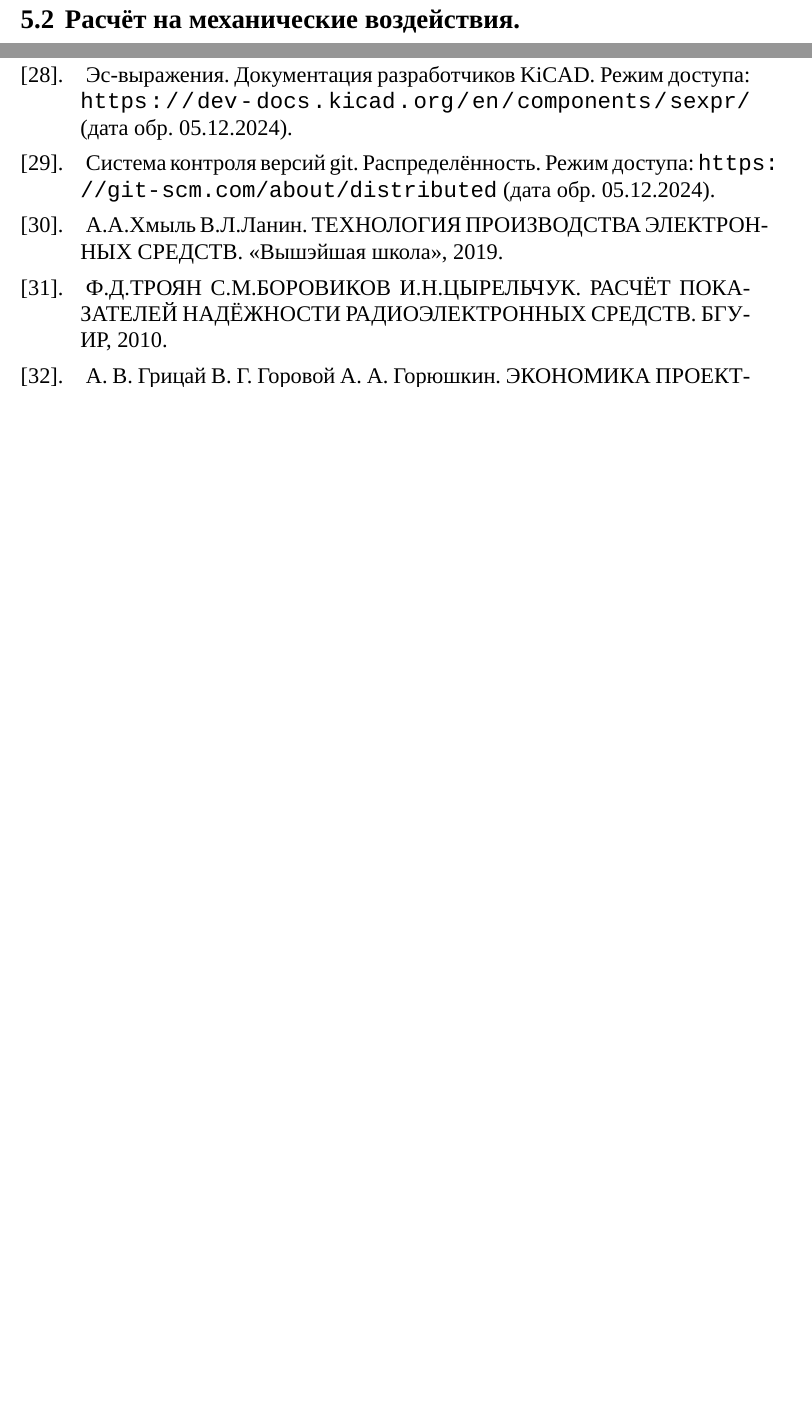
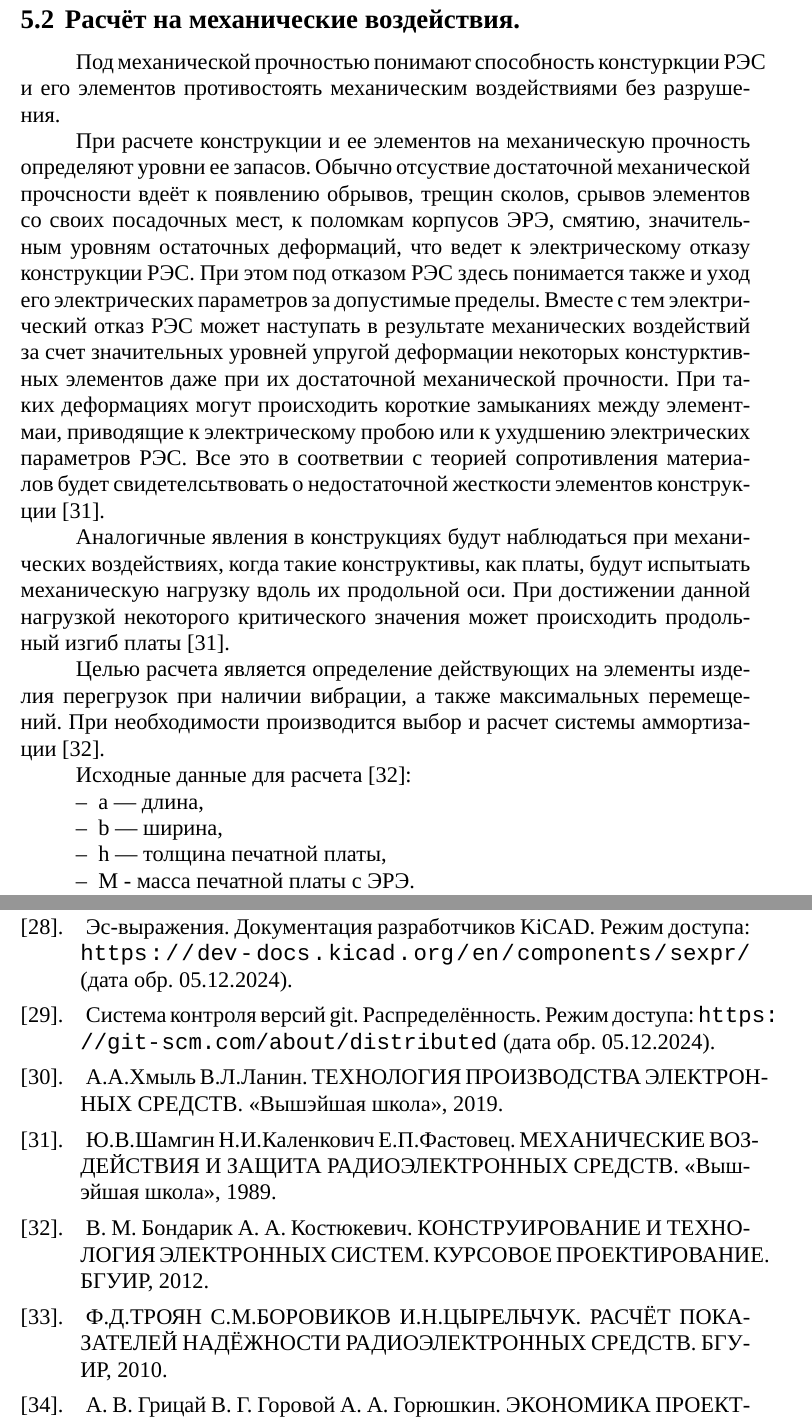
Before and after one commit to artsi0m/SST, a LaTeX thesis (bachelor-thesis/main.tex, which reads bachelor-thesis/chapter_5.tex): two parts of pages 27 and 40 of 40 before the commit and two parts of pages 27 and 41 of 41 after it, joined at a grey line, cut so that both start at the same text, the shorter picture padded with empty space. Compiled offline with XeLaTeX; a missing font is replaced by an installed copy or a similar font.

Commit message:
введение в расчёт механики платы

```diff
--- a/bachelor-thesis/chapter_5.tex
+++ b/bachelor-thesis/chapter_5.tex
@@ -117,6 +117,48 @@
 % собственная частота печатной платы согласно ~\cite{Kalenkovich2012}
 % года издания.
 
+Под механической прочностью понимают способность констуркции РЭС и его
+элементов противостоять механическим воздействиями без разрушения.
+
+При расчете конструкции и ее элементов на механическую прочность
+определяют уровни ее запасов.  Обычно отсуствие достаточной
+механической прочсности вдеёт к появлению обрывов, трещин сколов,
+срывов элементов со своих посадочных мест, к поломкам корпусов ЭРЭ,
+смятию, значительным уровням остаточных деформаций, что ведет к
+электрическому отказу конструкции РЭС.
+При этом под отказом РЭС здесь понимается также и уход его
+электрических параметров за допустимые пределы. Вместе с тем
+электрический отказ РЭС может наступать в результате механических
+воздействий за счет значительных уровней упругой деформации некоторых
+констурктивных элементов даже при их достаточной механической
+прочности. При таких деформациях могут происходить короткие замыканиях
+между элементмаи, приводящие к электрическому пробою или к ухудшению
+электрических параметров РЭС. Все это в соответвии с теорией
+сопротивления материалов будет свидетелсьтвовать о недостаточной
+жесткости элементов конструкции~\cite{Kalenkovich1989}.
+
+Аналогичные явления в конструкциях будут наблюдаться при механических
+воздействиях, когда такие конструктивы, как платы, будут испытыать
+механическую нагрузку вдоль их продольной оси.
+При достижении данной нагрузкой некоторого критического значения может
+происходить продольный изгиб платы~\cite{Kalenkovich1989}.
+
+Целью расчета является определение действующих на элементы изделия
+перегрузок при наличии вибрации, а также максимальных перемещений.
+При необходимости производится выбор и расчет системы
+аммортизации~\cite{Kalenkovich2012}.
+
+Исходные данные для расчета~\cite{Kalenkovich2012}:
+\begin{itemize}
+\item a — длина,
+
+\item b — ширина,
+
+\item h — толщина печатной платы,
+
+\item М - масса печатной платы с ЭРЭ.
+\end{itemize}
+
 \subsection{Расчет конструктивно-технологических параметров печатных плат. }
 
 % Основываясь на~\cite{Kostukevich2012}, приведен расчёт
```
